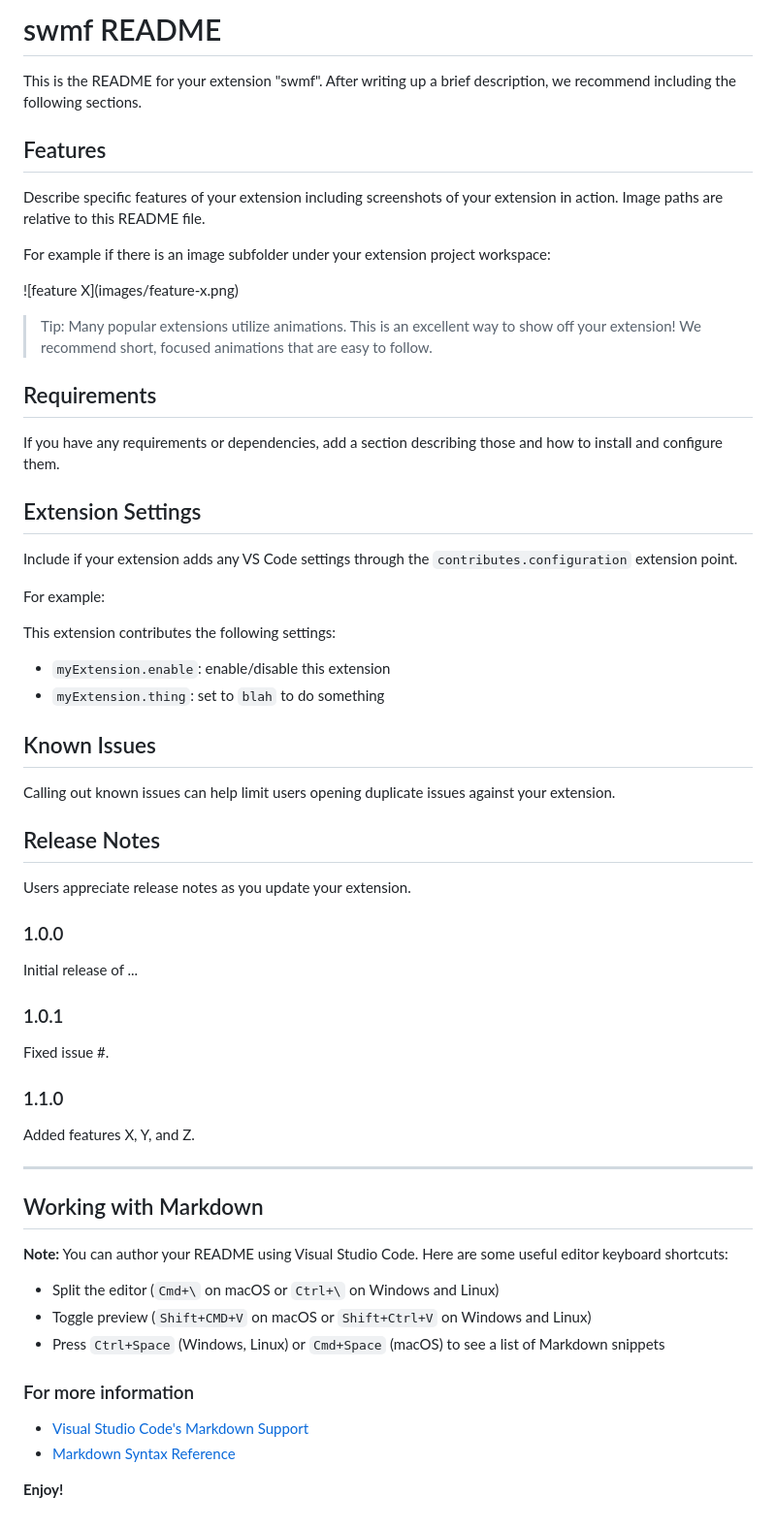
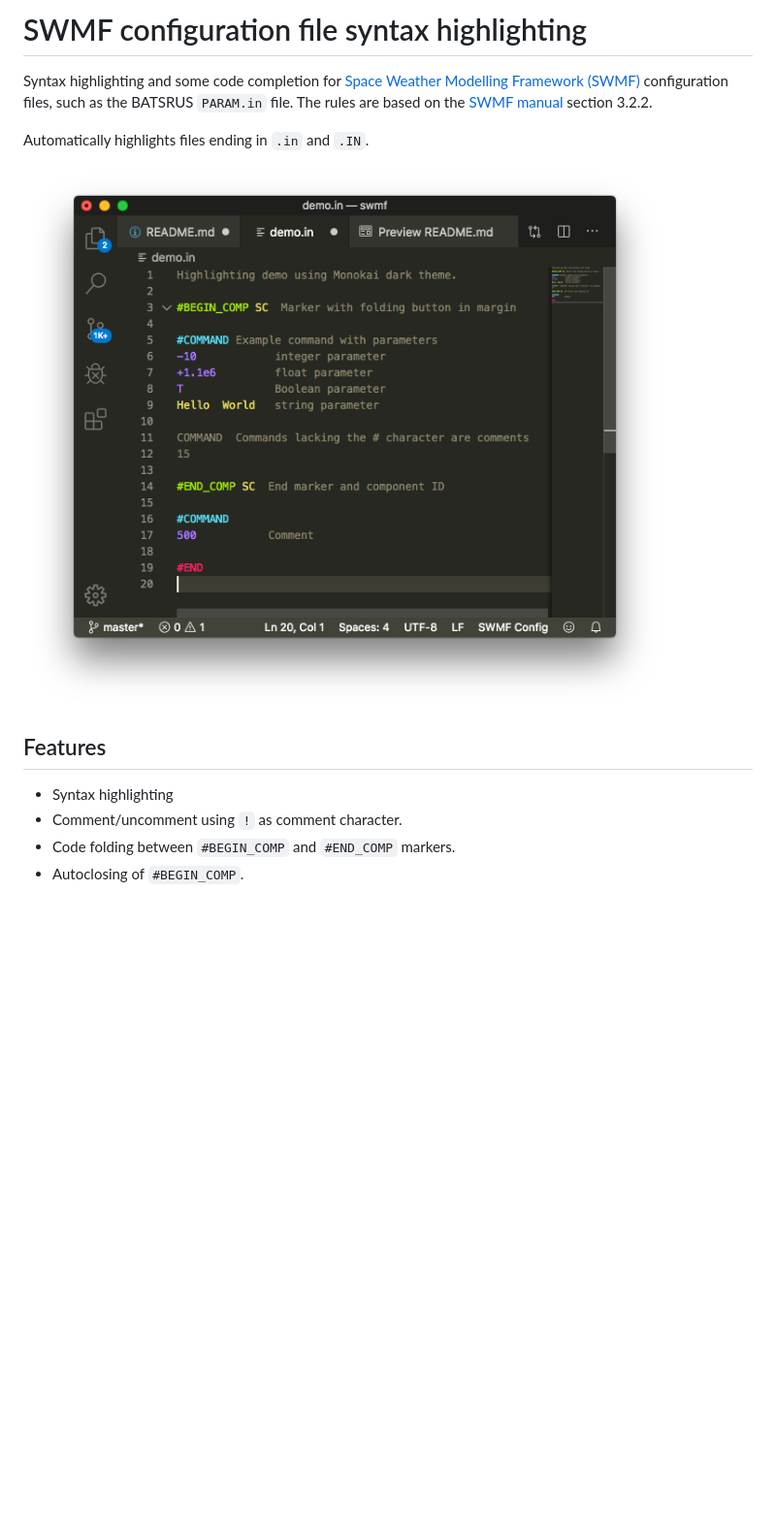
Before and after one commit to svaberg/SWMF-grammar, a Markdown page: README.md, the part around the change. Shown at 97% size. Drawn GitHub-style; pictures changed too: images/highlight-demo.png (added); blank space fills up the shorter version.

Commit message:
Nicer readme

```diff
--- a/README.md
+++ b/README.md
@@ -1,65 +1,14 @@
-# swmf README
+# SWMF configuration file syntax highlighting
 
-This is the README for your extension "swmf". After writing up a brief description, we recommend including the following sections.
+Syntax highlighting and some code completion for [Space Weather Modelling Framework (SWMF)](http://csem.engin.umich.edu/tools/swmf/) configuration files, such as the BATSRUS `PARAM.in` file. The rules are based on the [SWMF manual](http://csem.engin.umich.edu/tools/swmf/documentation/SWMF.pdf) section 3.2.2.
+
+Automatically highlights files ending in `.in` and `.IN`.
+
+![highlight and folding demo](images/highlight-demo.png)
 
 ## Features
 
-Describe specific features of your extension including screenshots of your extension in action. Image paths are relative to this README file.
-
-For example if there is an image subfolder under your extension project workspace:
-
-\!\[feature X\]\(images/feature-x.png\)
-
-> Tip: Many popular extensions utilize animations. This is an excellent way to show off your extension! We recommend short, focused animations that are easy to follow.
-
-## Requirements
-
-If you have any requirements or dependencies, add a section describing those and how to install and configure them.
-
-## Extension Settings
-
-Include if your extension adds any VS Code settings through the `contributes.configuration` extension point.
-
-For example:
-
-This extension contributes the following settings:
-
-* `myExtension.enable`: enable/disable this extension
-* `myExtension.thing`: set to `blah` to do something
-
-## Known Issues
-
-Calling out known issues can help limit users opening duplicate issues against your extension.
-
-## Release Notes
-
-Users appreciate release notes as you update your extension.
-
-### 1.0.0
-
-Initial release of ...
-
-### 1.0.1
-
-Fixed issue #.
-
-### 1.1.0
-
-Added features X, Y, and Z.
-
------------------------------------------------------------------------------------------------------------
-
-## Working with Markdown
-
-**Note:** You can author your README using Visual Studio Code.  Here are some useful editor keyboard shortcuts:
-
-* Split the editor (`Cmd+\` on macOS or `Ctrl+\` on Windows and Linux)
-* Toggle preview (`Shift+CMD+V` on macOS or `Shift+Ctrl+V` on Windows and Linux)
-* Press `Ctrl+Space` (Windows, Linux) or `Cmd+Space` (macOS) to see a list of Markdown snippets
-
-### For more information
-
-* [Visual Studio Code's Markdown Support](http://code.visualstudio.com/docs/languages/markdown)
-* [Markdown Syntax Reference](https://help.github.com/articles/markdown-basics/)
-
-**Enjoy!**
+ * Syntax highlighting
+ * Comment/uncomment using `!` as comment character.
+ * Code folding between `#BEGIN_COMP` and `#END_COMP` markers.
+ * Autoclosing of `#BEGIN_COMP`.
```
